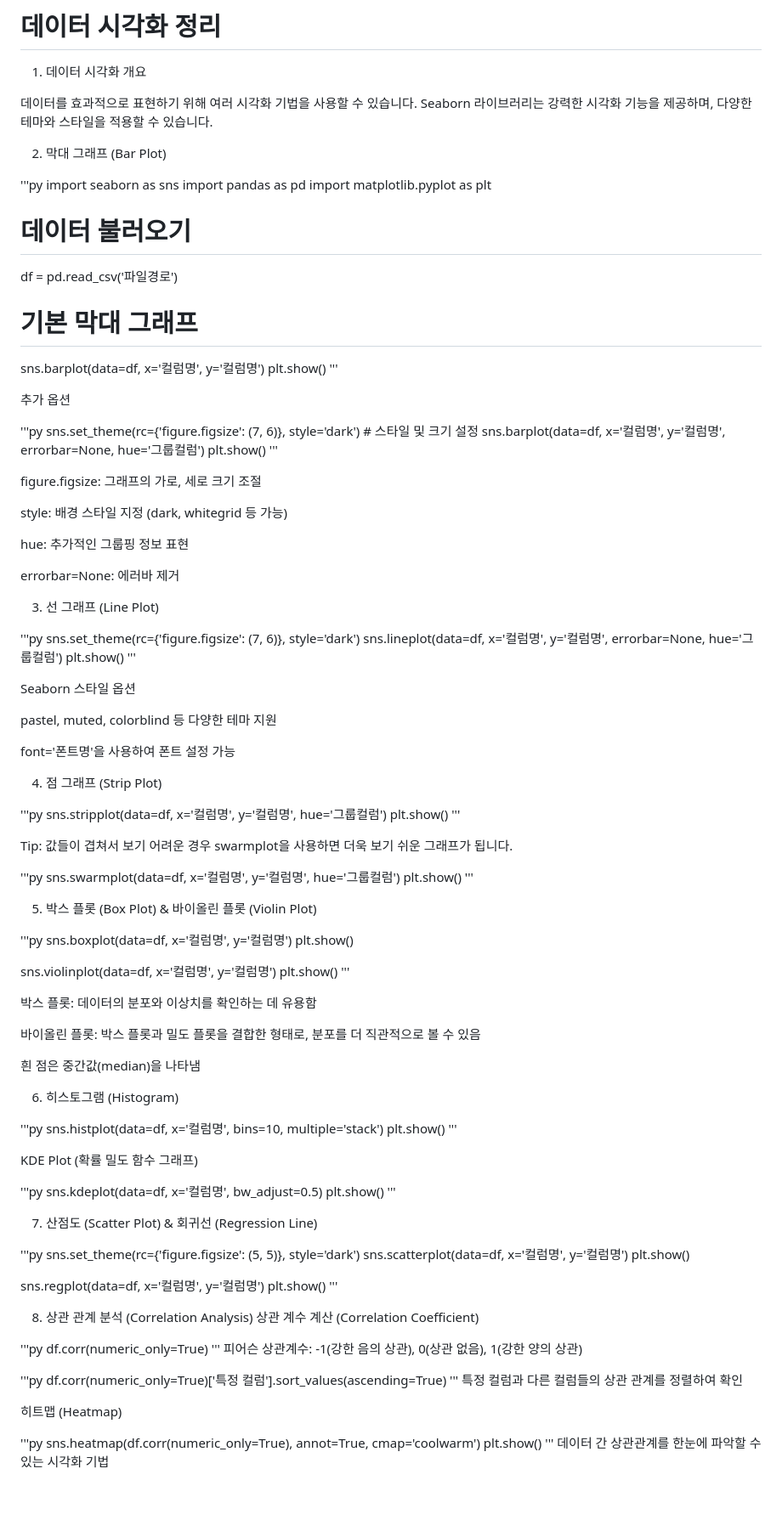
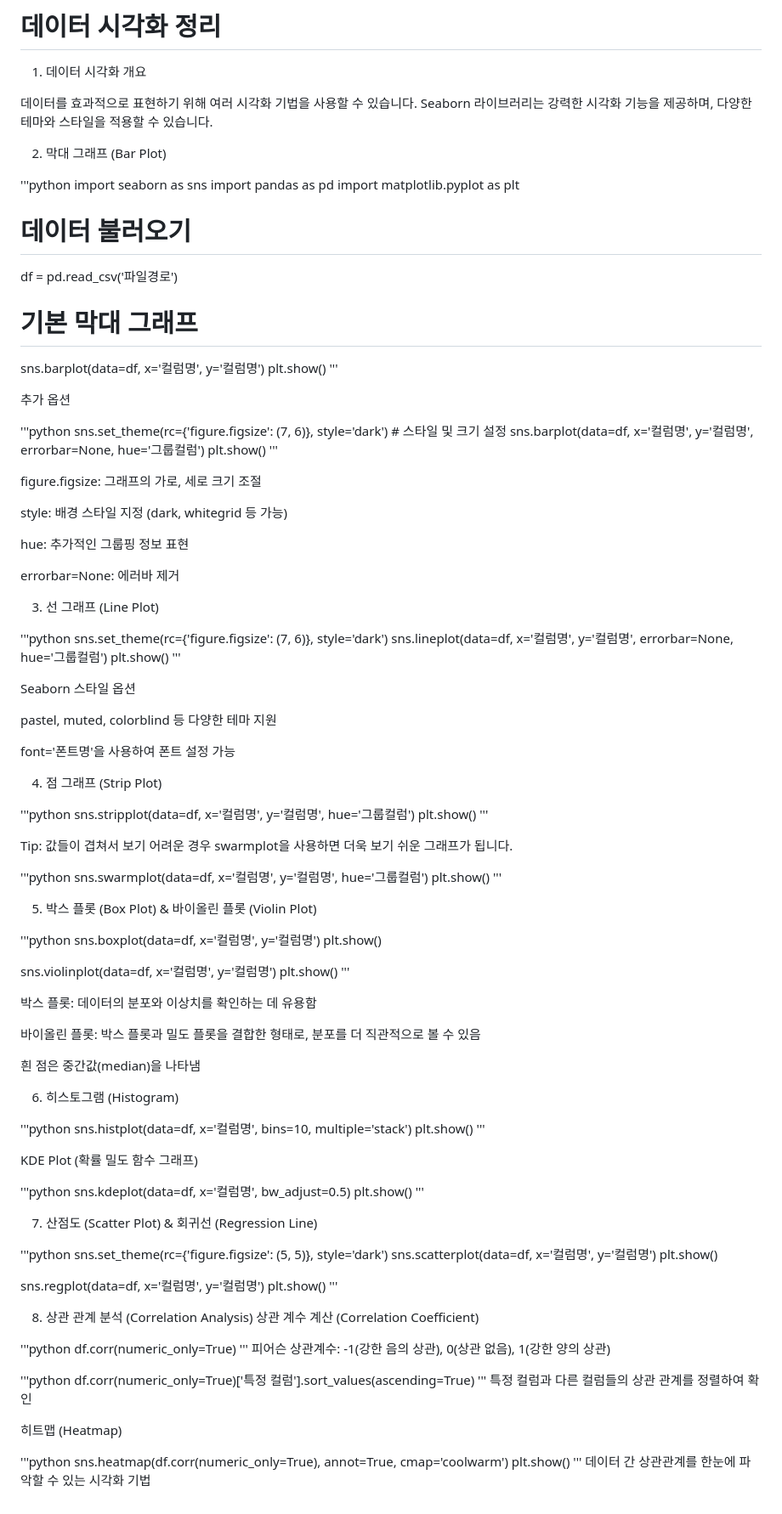
Before and after one commit to MinSeok-Good/blog, a Markdown page: blog/[20250327]_[Seaborn]_[django]_[KAKAOWORK_Share_2025_03_27_0]_[seaborn 정리입니다.]_[].md, the part around the change. Shown at 85% size. Drawn GitHub-style.

Commit message:
'''python

```diff
--- a/blog/[20250327]_[Seaborn]_[django]_[KAKAOWORK_Share_2025_03_27_0]_[seaborn 정리입니다.]_[].md
+++ b/blog/[20250327]_[Seaborn]_[django]_[KAKAOWORK_Share_2025_03_27_0]_[seaborn 정리입니다.]_[].md
@@ -6,7 +6,7 @@
 
 2. 막대 그래프 (Bar Plot)
 
-'''py
+'''python
 import seaborn as sns
 import pandas as pd
 import matplotlib.pyplot as plt
@@ -21,7 +21,7 @@ plt.show()
 
 추가 옵션
 
-'''py
+'''python
 sns.set_theme(rc={'figure.figsize': (7, 6)}, style='dark')  # 스타일 및 크기 설정
 sns.barplot(data=df, x='컬럼명', y='컬럼명', errorbar=None, hue='그룹컬럼')
 plt.show()
@@ -37,7 +37,7 @@ errorbar=None: 에러바 제거
 
 3. 선 그래프 (Line Plot)
 
-'''py
+'''python
 sns.set_theme(rc={'figure.figsize': (7, 6)}, style='dark')
 sns.lineplot(data=df, x='컬럼명', y='컬럼명', errorbar=None, hue='그룹컬럼')
 plt.show()
@@ -51,21 +51,21 @@ font='폰트명'을 사용하여 폰트 설정 가능
 
 4. 점 그래프 (Strip Plot)
 
-'''py
+'''python
 sns.stripplot(data=df, x='컬럼명', y='컬럼명', hue='그룹컬럼')
 plt.show()
 '''
 
 Tip: 값들이 겹쳐서 보기 어려운 경우 swarmplot을 사용하면 더욱 보기 쉬운 그래프가 됩니다.
 
-'''py
+'''python
 sns.swarmplot(data=df, x='컬럼명', y='컬럼명', hue='그룹컬럼')
 plt.show()
 '''
 
 5. 박스 플롯 (Box Plot) & 바이올린 플롯 (Violin Plot)
 
-'''py
+'''python
 sns.boxplot(data=df, x='컬럼명', y='컬럼명')
 plt.show()
 
@@ -81,21 +81,21 @@ plt.show()
 
 6. 히스토그램 (Histogram)
 
-'''py
+'''python
 sns.histplot(data=df, x='컬럼명', bins=10, multiple='stack')
 plt.show()
 '''
 
 KDE Plot (확률 밀도 함수 그래프)
 
-'''py
+'''python
 sns.kdeplot(data=df, x='컬럼명', bw_adjust=0.5)
 plt.show()
 '''
 
 7. 산점도 (Scatter Plot) & 회귀선 (Regression Line)
 
-'''py
+'''python
 sns.set_theme(rc={'figure.figsize': (5, 5)}, style='dark')
 sns.scatterplot(data=df, x='컬럼명', y='컬럼명')
 plt.show()
@@ -107,19 +107,19 @@ plt.show()
 8. 상관 관계 분석 (Correlation Analysis)
 상관 계수 계산 (Correlation Coefficient)
 
-'''py
+'''python
 df.corr(numeric_only=True)
 '''
 피어슨 상관계수: -1(강한 음의 상관), 0(상관 없음), 1(강한 양의 상관)
 
-'''py
+'''python
 df.corr(numeric_only=True)['특정 컬럼'].sort_values(ascending=True)
 '''
 특정 컬럼과 다른 컬럼들의 상관 관계를 정렬하여 확인
 
 히트맵 (Heatmap)
 
-'''py
+'''python
 sns.heatmap(df.corr(numeric_only=True), annot=True, cmap='coolwarm')
 plt.show()
 '''
```
